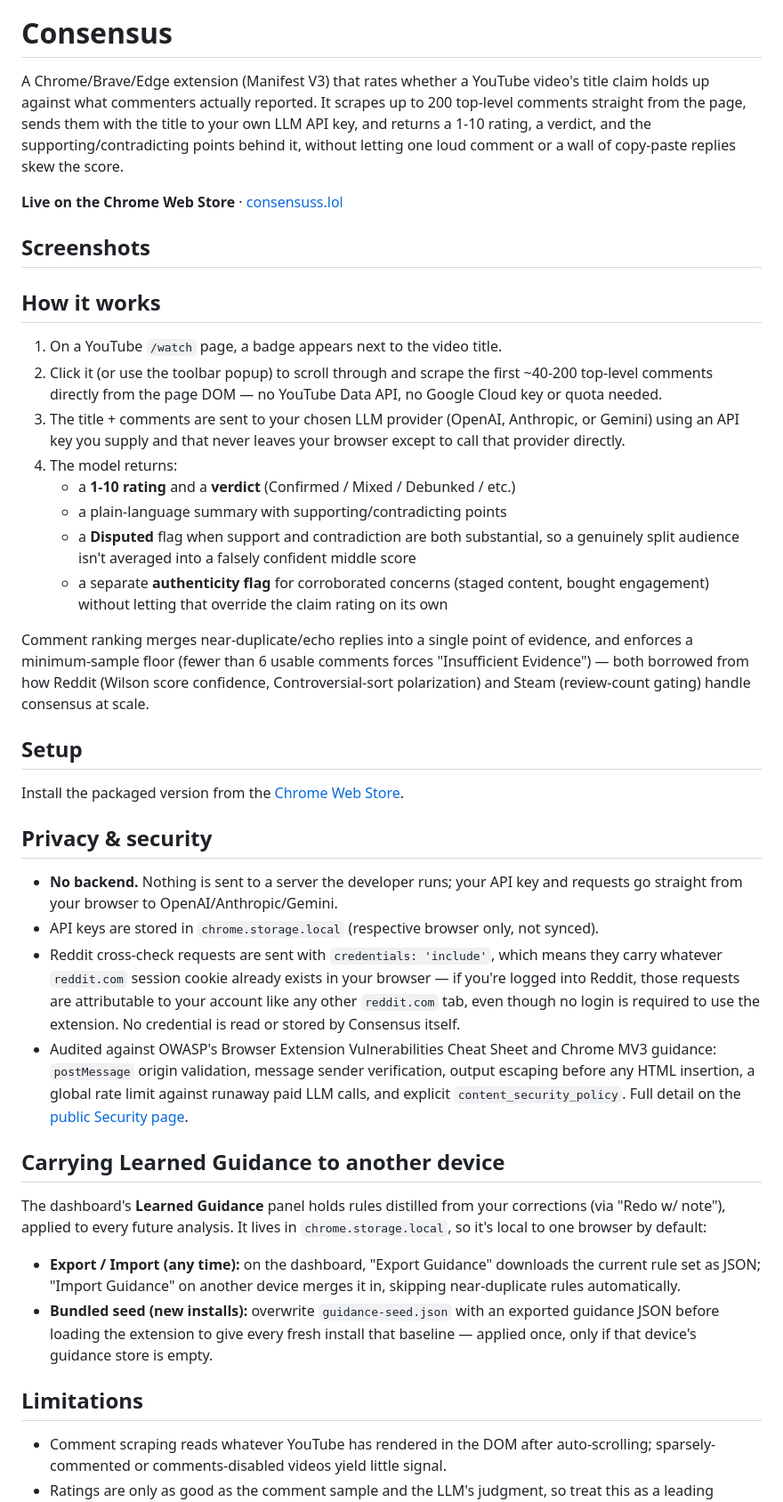
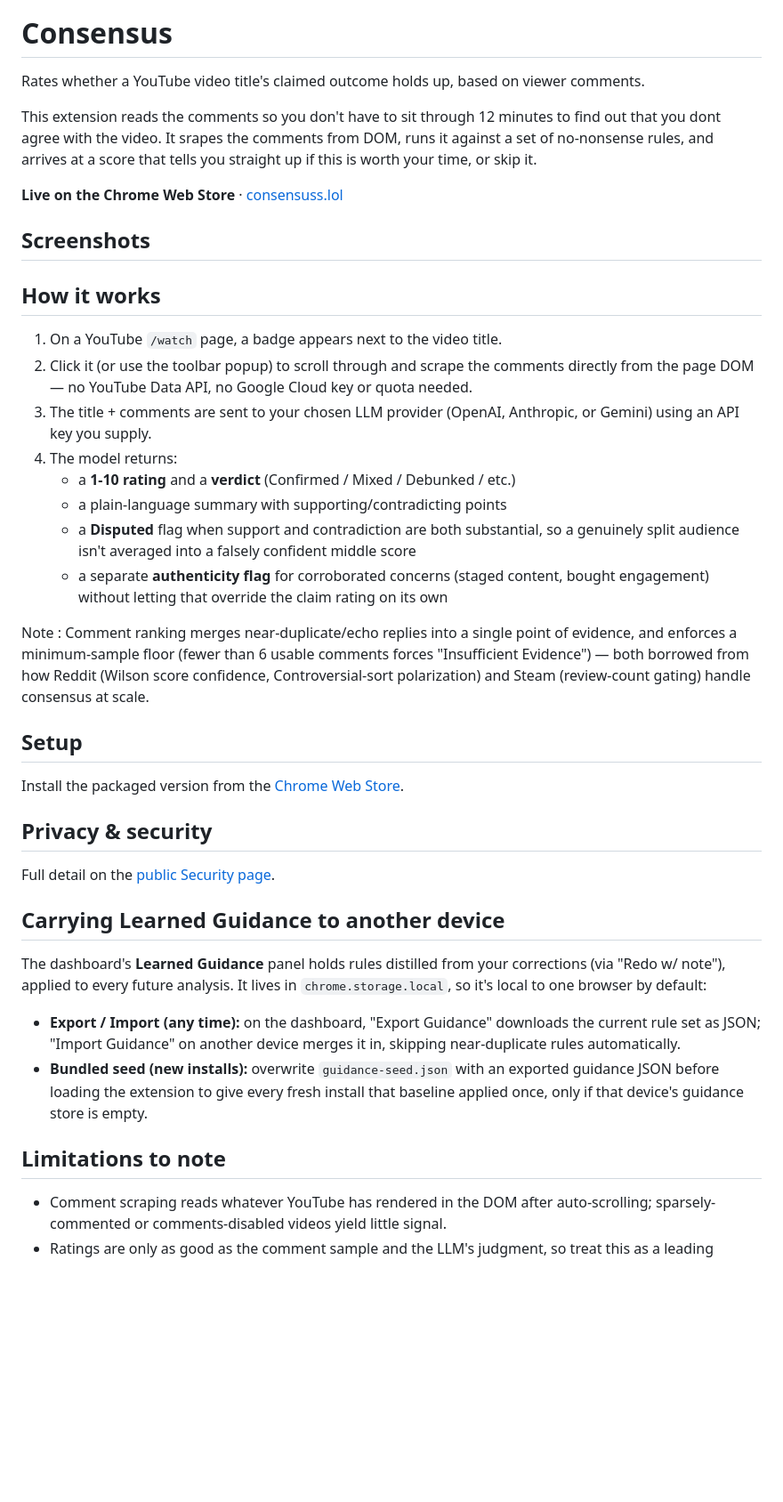
Before and after one commit to Shashank-Gangireddy/Consensuss, a Markdown page: README.md, the part around the change. Shown at 89% size. Drawn GitHub-style; blank space fills up the shorter version.

```diff
--- a/README.md
+++ b/README.md
@@ -2,12 +2,9 @@
 
 # Consensus
 
-A Chrome/Brave/Edge extension (Manifest V3) that rates whether a YouTube
-video's title claim holds up against what commenters actually reported.
-It scrapes up to 200 top-level comments straight from the page, sends
-them with the title to your own LLM API key, and returns a 1-10 rating,
-a verdict, and the supporting/contradicting points behind it, without
-letting one loud comment or a wall of copy-paste replies skew the score.
+Rates whether a YouTube video title's claimed outcome holds up, based on viewer comments.
+
+This extension reads the comments so you don't have to sit through 12 minutes to find out that you dont agree with the video. It srapes the comments from DOM, runs it against a set of no-nonsense rules, and arrives at a score that tells you straight up if this is worth your time, or skip it.
 
 **Live on the Chrome Web Store** · [consensuss.lol](https://consensuss.lol)
 
@@ -18,12 +15,10 @@ letting one loud comment or a wall of copy-paste replies skew the score.
 ## How it works
 
 1. On a YouTube `/watch` page, a badge appears next to the video title.
-2. Click it (or use the toolbar popup) to scroll through and scrape the
-   first ~40-200 top-level comments directly from the page DOM — no
+2. Click it (or use the toolbar popup) to scroll through and scrape the comments directly from the page DOM — no
    YouTube Data API, no Google Cloud key or quota needed.
 3. The title + comments are sent to your chosen LLM provider (OpenAI,
-   Anthropic, or Gemini) using an API key you supply and that never
-   leaves your browser except to call that provider directly.
+   Anthropic, or Gemini) using an API key you supply.
 4. The model returns:
    - a **1-10 rating** and a **verdict** (Confirmed / Mixed / Debunked / etc.)
    - a plain-language summary with supporting/contradicting points
@@ -34,7 +29,7 @@ letting one loud comment or a wall of copy-paste replies skew the score.
      content, bought engagement) without letting that override the
      claim rating on its own
 
-Comment ranking merges near-duplicate/echo replies into a single point of
+Note : Comment ranking merges near-duplicate/echo replies into a single point of
 evidence, and enforces a minimum-sample floor (fewer than 6 usable
 comments forces "Insufficient Evidence") — both borrowed from how Reddit
 (Wilson score confidence, Controversial-sort polarization) and Steam
@@ -42,26 +37,12 @@ comments forces "Insufficient Evidence") — both borrowed from how Reddit
 
 ## Setup
 
-Install the packaged version from the [Chrome Web Store](https://consensuss.lol).
+Install the packaged version from the
+  [Chrome Web Store](https://consensuss.lol).
 
 ## Privacy & security
 
-- **No backend.** Nothing is sent to a server the developer runs; your
-  API key and requests go straight from your browser to
-  OpenAI/Anthropic/Gemini.
-- API keys are stored in `chrome.storage.local` (respective browser only, not
-  synced).
-- Reddit cross-check requests are sent with `credentials: 'include'`,
-  which means they carry whatever `reddit.com` session cookie already
-  exists in your browser — if you're logged into Reddit, those requests
-  are attributable to your account like any other `reddit.com` tab, even
-  though no login is required to use the extension. No credential is
-  read or stored by Consensus itself.
-- Audited against OWASP's Browser Extension Vulnerabilities Cheat Sheet
-  and Chrome MV3 guidance: `postMessage` origin validation, message
-  sender verification, output escaping before any HTML insertion, a
-  global rate limit against runaway paid LLM calls, and explicit
-  `content_security_policy`. Full detail on the
+Full detail on the
   [public Security page](https://consensuss.lol/security/).
 
 ## Carrying Learned Guidance to another device
@@ -76,10 +57,10 @@ default:
   device merges it in, skipping near-duplicate rules automatically.
 - **Bundled seed (new installs):** overwrite `guidance-seed.json` with an
   exported guidance JSON before loading the extension to give every
-  fresh install that baseline — applied once, only if that device's
+  fresh install that baseline applied once, only if that device's
   guidance store is empty.
 
-## Limitations
+## Limitations to note
 
 - Comment scraping reads whatever YouTube has rendered in the DOM after
   auto-scrolling; sparsely-commented or comments-disabled videos yield
```
